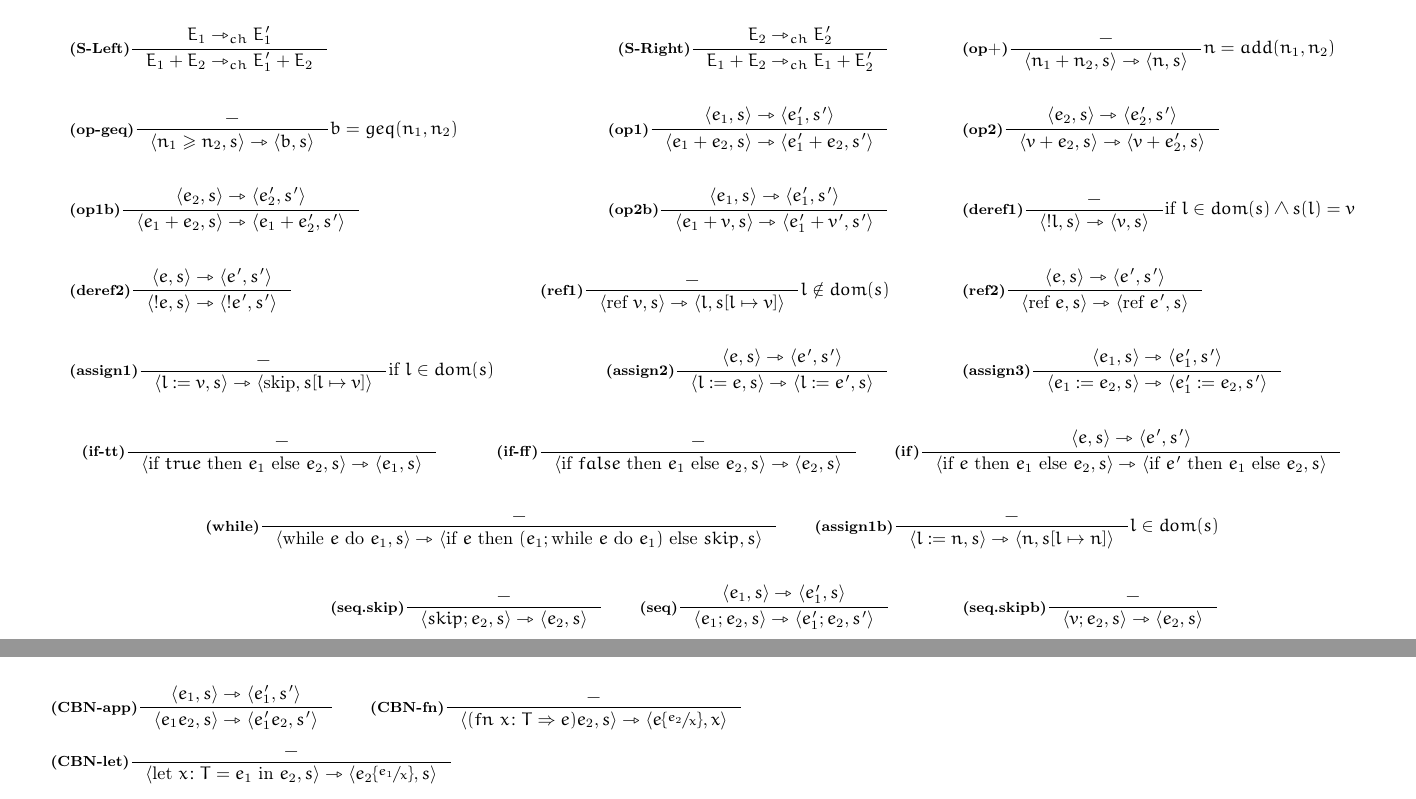
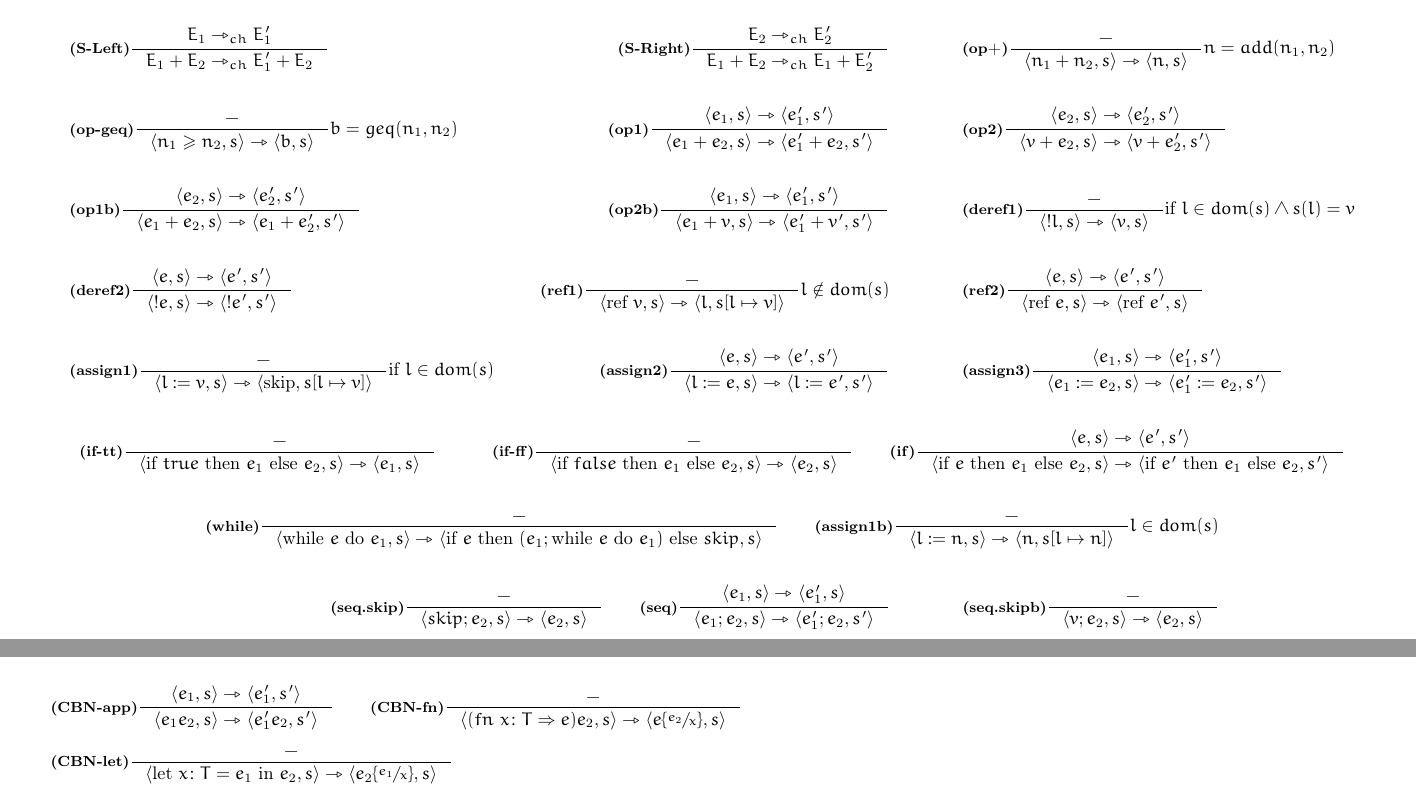
Before and after one commit to sentientmachin3/dispense-info-univr, a LaTeX document (magistrale/linguaggi/regole.tex): two parts of pages 2 and 3 of 8, joined at a grey line, cut so that both start at the same text. Compiled offline with pdfLaTeX.

Commit message:
Minor corrections

```diff
--- a/magistrale/linguaggi/regole.tex
+++ b/magistrale/linguaggi/regole.tex
@@ -21,6 +21,7 @@
 \newcommand{\bool}{\textup{bool}}
 \newcommand{\skipp}{\textup{skip}}
 \newtheorem{thm}{Teorema}[]
+\newtheorem{lemma}{Lemma}
 \theoremstyle{definition}
 \newtheorem{prf}{Proof}[]
 \newtheorem{base}{Caso Base}
@@ -122,13 +123,13 @@
 		&\infer{(ref1)}{-}{\srule{\text{ref }v, s}{l, \memrep{s}{l}{v}}}{l \notin dom(s)} \qquad\qquad
 		&\infer{(ref2)}{\srule{e,s}{e',s'}}{\srule{\text{ref }e,s}{\text{ref } e',s}}{}\\ \\
 		&\infer{(assign1)}{-}{\srule{l:=v,s}{\text{skip}, \memrep{s}{l}{v}}}{\text{if } l \in dom(s)}
-		&\infer{(assign2)}{\srule{e,s}{e',s'}}{\srule{l:=e,s}{l:=e',s}}{} \qquad\qquad
+		&\infer{(assign2)}{\srule{e,s}{e',s'}}{\srule{l:=e,s}{l:=e',s'}}{} \qquad\qquad
 		&\infer{(assign3)}{\srule{e_1,s}{e_1',s'}}{\srule{e_1:=e_2,s}{e_1':=e_2,s'}}{}
 	\end{align*}
 	\begin{align*}
 		&\infer{(if-tt)}{-}{\srule{\text{if } true \text{ then } e_1 \text{ else } e_2,s}{e_1,s}}{}
 		&\infer{(if-ff)}{-}{\srule{\text{if } false \text{ then } e_1 \text{ else } e_2,s}{e_2,s}}{}\qquad
-		&\infer{(if)}{\srule{e,s}{e',s'}}{\srule{\text{if } e \text{ then } e_1 \text{ else } e_2,s}{\text{if } e' \text{ then } e_1 \text{ else } e_2,s}}{}
+		&\infer{(if)}{\srule{e,s}{e',s'}}{\srule{\text{if } e \text{ then } e_1 \text{ else } e_2,s}{\text{if } e' \text{ then } e_1 \text{ else } e_2,s'}}{}
 	\end{align*}
 	\begin{align*}
 		\infer{(while)}{-}{\srule{\text{while } e \text{ do } e_1, s}{\text{if } e \text{ then } (e_1; \text{while } e \text{ do } e_1) \text{ else } skip, s}}{}\qquad
@@ -170,7 +171,7 @@
 \subsection*{Call-By-Name}
 	\begin{align*}
 		&\infer{(CBN-app)}{\srule{e_1, s}{e_1', s'}}{\srule{e_1e_2, s}{e_1'e_2, s'}}{} \qquad
-		\infer{(CBN-fn)}{-}{\srule{(fn\ x\colon T\Rightarrow e)e_2, s}{\subs{e}{e_2}{x},x}}{} \\ \\
+		\infer{(CBN-fn)}{-}{\srule{(fn\ x\colon T\Rightarrow e)e_2, s}{\subs{e}{e_2}{x},s}}{} \\ \\
 		&\infer{(CBN-let)}{-}{\srule{\letin{x\colon T = e_1}{e_2, s}}{\subs{e_2}{e_1}{x}, s}}{} \\ \\
 		&\infer{(CBN-fix)}{-}{\srulea{\text{fix}.e}{e(\text{fix}.e)}}{}
 	\end{align*}
```
Also changed, not shown: magistrale/linguaggi/regole.pdf, magistrale/linguaggi/regole.tex (5 more changed lines).
